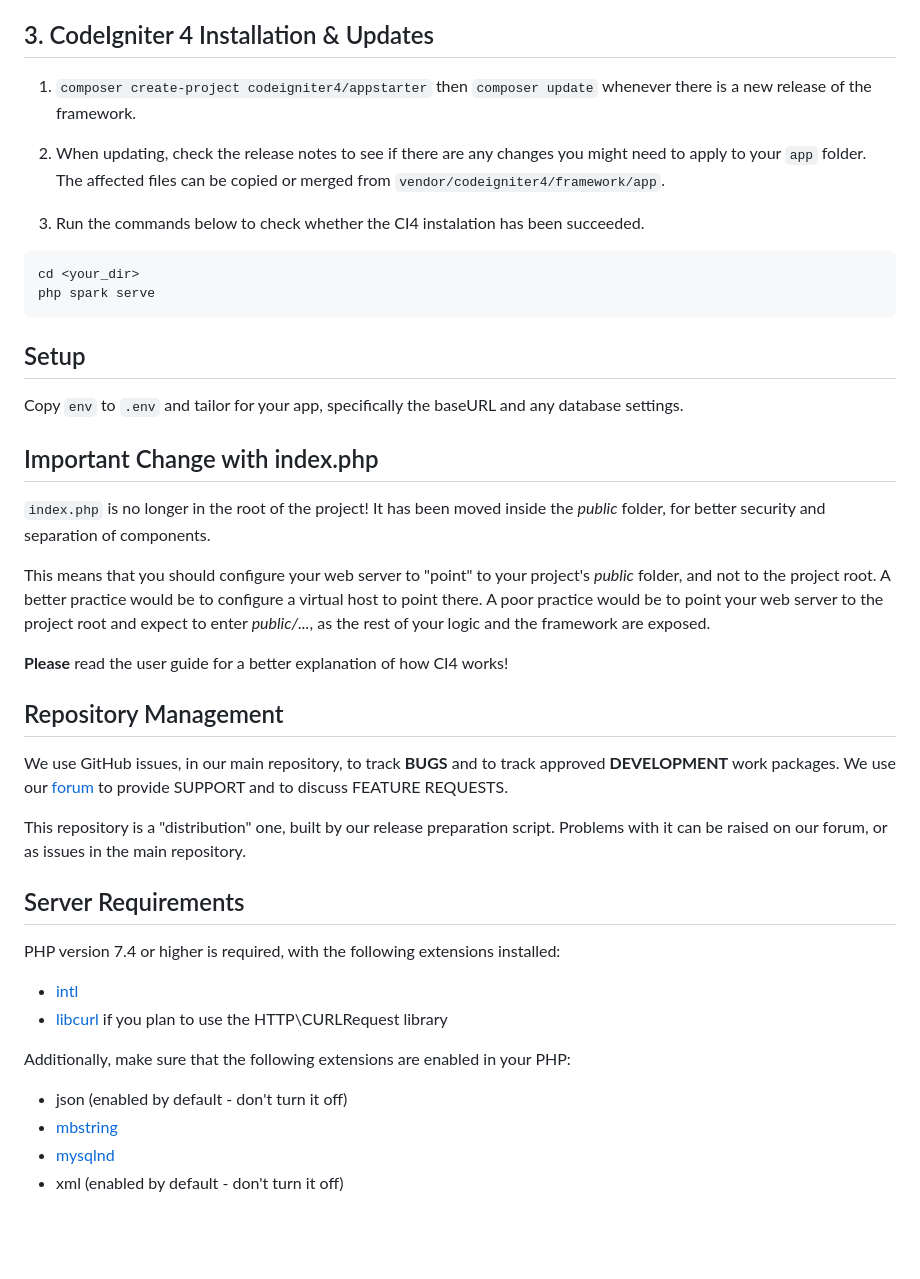
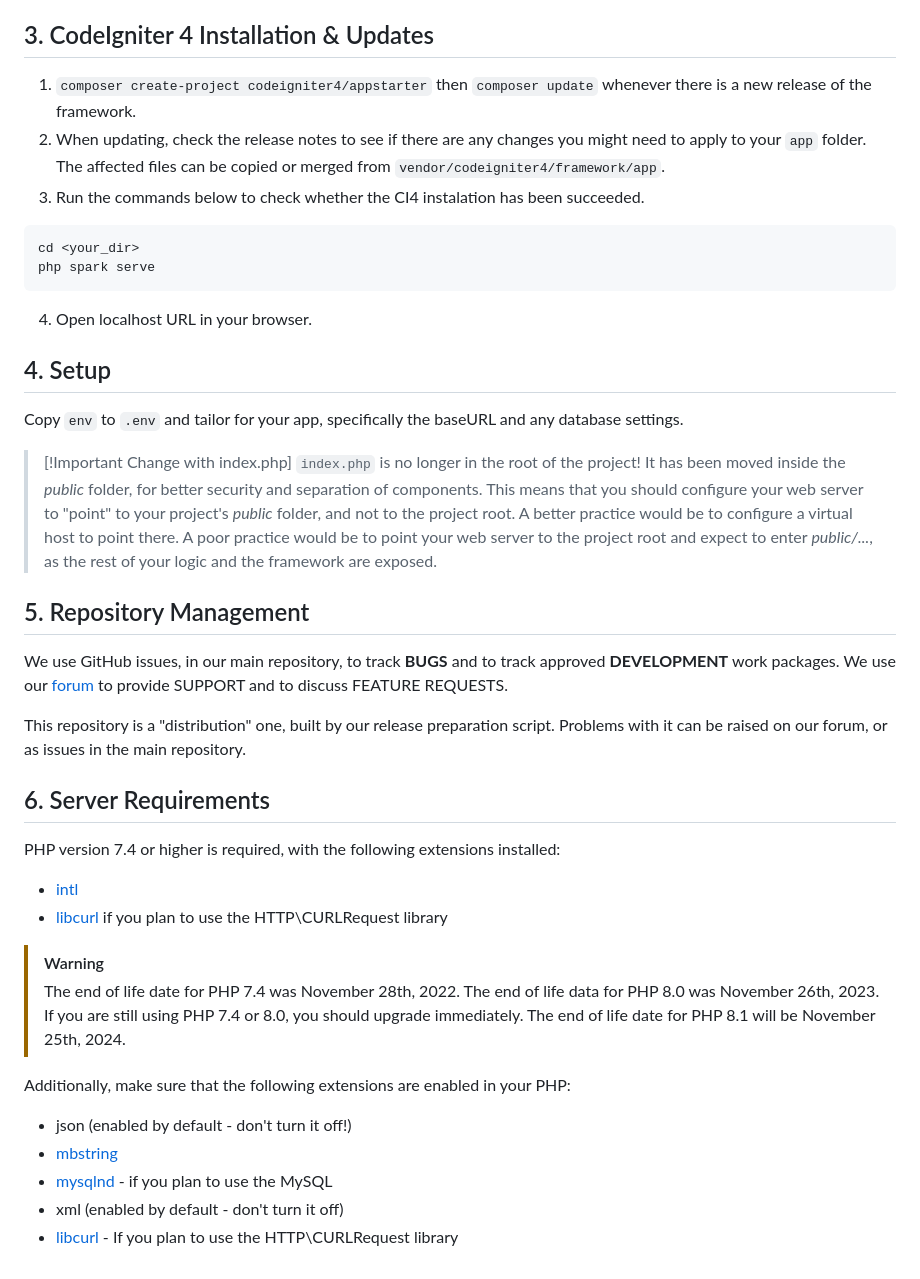
Before and after one commit to Fazam16/web_kp_TelkomAkses, a Markdown page: README.md, the part around the change. Rendered like a GitHub page; blank space fills up the shorter version.

Commit message:
Update README.md
Signed-off-by: Muhammad Rafi Akbar <97323691+murafba@users.noreply.github.com>

````diff
--- a/README.md
+++ b/README.md
@@ -10,52 +10,39 @@ This web-based application is developed using the CodeIgniter 4 framework. The p
 CodeIgniter is a PHP full-stack web framework that is light, fast, flexible and secure. More information can be found at the [official site](http://codeigniter.com). This repository holds a composer-installable app starter. It has been built from the [development repository](https://github.com/codeigniter4/CodeIgniter4). More information about the plans for version 4 can be found in [the announcement](http://forum.codeigniter.com/thread-62615.html) on the forums. The user guide corresponding to this version of the framework can be found [here](https://codeigniter4.github.io/userguide/).
 
 ## 3. CodeIgniter 4 Installation & Updates
-
 1. `composer create-project codeigniter4/appstarter` then `composer update` whenever there is a new release of the framework.
-
 2. When updating, check the release notes to see if there are any changes you might need to apply to your `app` folder. The affected files can be copied or merged from `vendor/codeigniter4/framework/app`.
-
 3. Run the commands below to check whether the CI4 instalation has been succeeded.
 ```
 cd <your_dir>
 php spark serve
 ```
+4. Open localhost URL in your browser.
 
-## Setup
-
+## 4. Setup
 Copy `env` to `.env` and tailor for your app, specifically the baseURL
 and any database settings.
 
-## Important Change with index.php
+> [!Important Change with index.php]
+> `index.php` is no longer in the root of the project! It has been moved inside the *public* folder, for better security and separation of components.
+> This means that you should configure your web server to "point" to your project's *public* folder, and not to the project root. A better practice would be to configure a virtual host to point there. A poor practice would be to point your web server to the project root and expect to enter *public/...*, as the rest of your logic and the framework are exposed.
 
-`index.php` is no longer in the root of the project! It has been moved inside the *public* folder,
-for better security and separation of components.
+## 5. Repository Management
+We use GitHub issues, in our main repository, to track **BUGS** and to track approved **DEVELOPMENT** work packages. We use our [forum](http://forum.codeigniter.com) to provide SUPPORT and to discuss FEATURE REQUESTS.
 
-This means that you should configure your web server to "point" to your project's *public* folder, and
-not to the project root. A better practice would be to configure a virtual host to point there. A poor practice would be to point your web server to the project root and expect to enter *public/...*, as the rest of your logic and the
-framework are exposed.
+This repository is a "distribution" one, built by our release preparation script. Problems with it can be raised on our forum, or as issues in the main repository.
 
-**Please** read the user guide for a better explanation of how CI4 works!
-
-## Repository Management
-
-We use GitHub issues, in our main repository, to track **BUGS** and to track approved **DEVELOPMENT** work packages.
-We use our [forum](http://forum.codeigniter.com) to provide SUPPORT and to discuss
-FEATURE REQUESTS.
-
-This repository is a "distribution" one, built by our release preparation script.
-Problems with it can be raised on our forum, or as issues in the main repository.
-
-## Server Requirements
-
+## 6. Server Requirements
 PHP version 7.4 or higher is required, with the following extensions installed:
-
 - [intl](http://php.net/manual/en/intl.requirements.php)
 - [libcurl](http://php.net/manual/en/curl.requirements.php) if you plan to use the HTTP\CURLRequest library
+> [!WARNING]
+> The end of life date for PHP 7.4 was November 28th, 2022. The end of life data for PHP 8.0 was November 26th, 2023. If you are still using PHP 7.4 or 8.0, you should upgrade immediately. The end of life date for PHP 8.1 will be November 25th, 2024.
 
 Additionally, make sure that the following extensions are enabled in your PHP:
 
-- json (enabled by default - don't turn it off)
+- json (enabled by default - don't turn it off!)
 - [mbstring](http://php.net/manual/en/mbstring.installation.php)
-- [mysqlnd](http://php.net/manual/en/mysqlnd.install.php)
+- [mysqlnd](http://php.net/manual/en/mysqlnd.install.php) - if you plan to use the MySQL
 - xml (enabled by default - don't turn it off)
+- [libcurl](https://php.net/manual/en/curl.requirements.php) -  If you plan to use the HTTP\CURLRequest library
````
